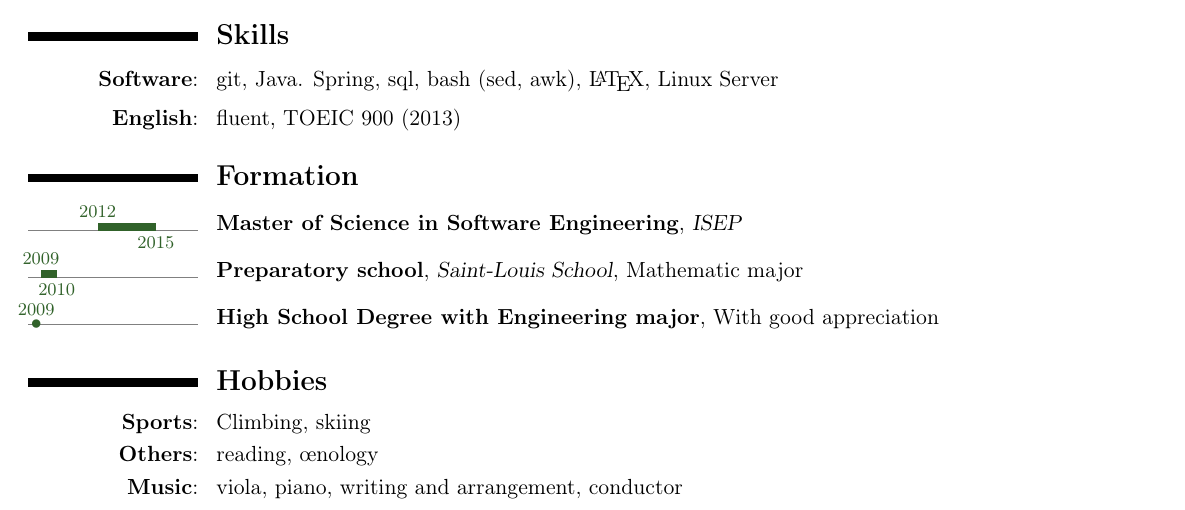
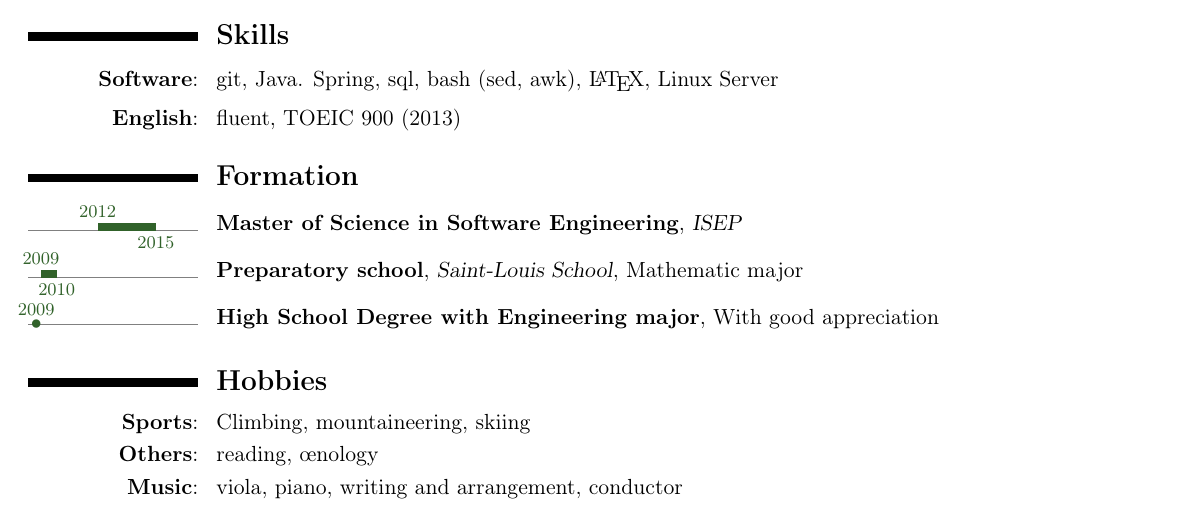
Before and after one commit to eboulben/cv, a LaTeX CV (src/main.tex): part of the page, cut so that both start at the same text. Compiled offline with pdfLaTeX.

Commit message:
Start mountaineering

```diff
--- a/src/main.tex
+++ b/src/main.tex
@@ -172,7 +172,7 @@
     \section{\textbf{\fr{Centres d'intérêts}\en{Hobbies}}}\label{sec:interest}
 
     \setlength{\parskip}{0.0em}
-    \cvitem{\textbf{Sports}\fr{~}:}{\fr{Escalade, ski}\en{Climbing, skiing}}
+    \cvitem{\textbf{Sports}\fr{~}:}{\fr{Escalade, alpinisme, ski}\en{Climbing, mountaineering, skiing}}
     \cvitem{\textbf{\fr{Divers}\en{Others}}\fr{~}:}{\fr{lecture, \oe nologie}\en{reading, \oe nology}}
     \cvitem{\textbf{\fr{Musique}\en{Music}}\fr{~}:}{\fr{alto, piano, écriture et arrangements, direction d'orchestre}\en{viola, piano, writing and arrangement, conductor}}
 
```
Also changed, not shown: cv_en_emilien_boulben.pdf, cv_fr_emilien_boulben.pdf.
